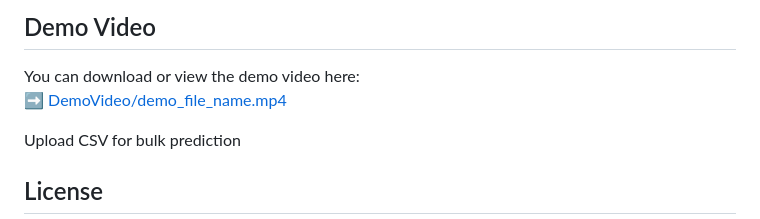
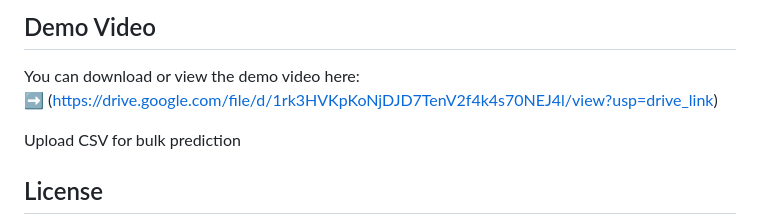
Before and after one commit to kaushhreddy/TrafficTelligence, a Markdown page: README.md, the part around the change. Rendered like a GitHub page.

```diff
--- a/README.md
+++ b/README.md
@@ -153,7 +153,7 @@ Add graph analytics for traffic trends
 Demo Video
 --------------------------------------------------------------
 You can download or view the demo video here:
-➡️ [DemoVideo/demo_file_name.mp4](https://github.com/kaushhreddy/TrafficTelligence/blob/main/DemoVideo/demo_file_name.mp4)
+➡ (https://drive.google.com/file/d/1rk3HVKpKoNjDJD7TenV2f4k4s70NEJ4l/view?usp=drive_link)
 
 
 Upload CSV for bulk prediction
```
